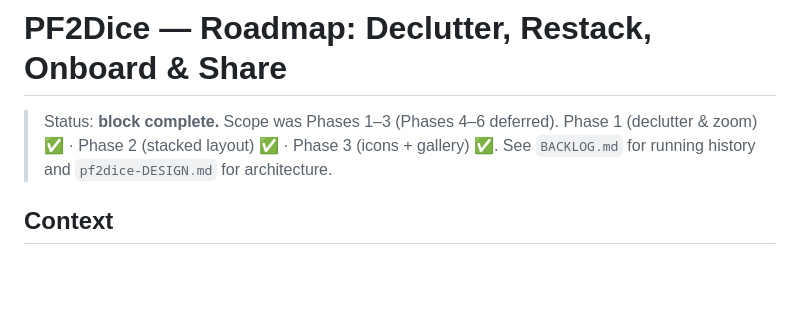
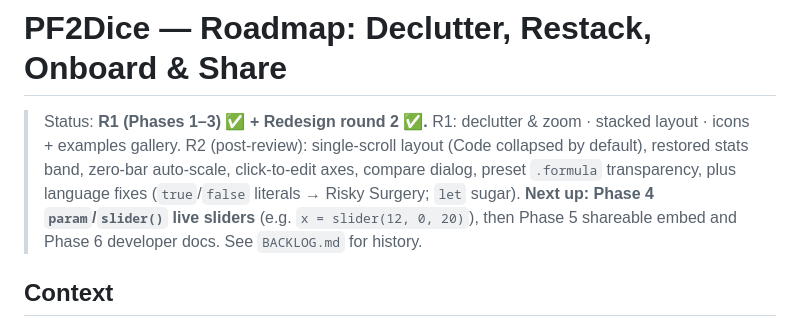
Before and after one commit to Leroy-Schmidt/pf2dice, a Markdown page: ROADMAP.md, the part around the change. Drawn GitHub-style; blank space fills up the shorter version.

```diff
--- a/ROADMAP.md
+++ b/ROADMAP.md
@@ -1,8 +1,12 @@
 # PF2Dice — Roadmap: Declutter, Restack, Onboard & Share
 
-> Status: **block complete.** Scope was Phases 1–3 (Phases 4–6 deferred).
-> Phase 1 (declutter & zoom) ✅ · Phase 2 (stacked layout) ✅ · Phase 3 (icons + gallery)
-> ✅. See `BACKLOG.md` for running history and `pf2dice-DESIGN.md` for architecture.
+> Status: **R1 (Phases 1–3) ✅ + Redesign round 2 ✅.**
+> R1: declutter & zoom · stacked layout · icons + examples gallery.
+> R2 (post-review): single-scroll layout (Code collapsed by default), restored stats band,
+> zero-bar auto-scale, click-to-edit axes, compare dialog, preset `.formula` transparency,
+> plus language fixes (`true`/`false` literals → Risky Surgery; `let` sugar).
+> **Next up: Phase 4 `param`/`slider()` live sliders** (e.g. `x = slider(12, 0, 20)`), then
+> Phase 5 shareable embed and Phase 6 developer docs. See `BACKLOG.md` for history.
 
 ## Context
 
```
Also changed, not shown: BACKLOG.md (+13 -1 lines), pf2dice-DESIGN.md (+42 -23 lines).
